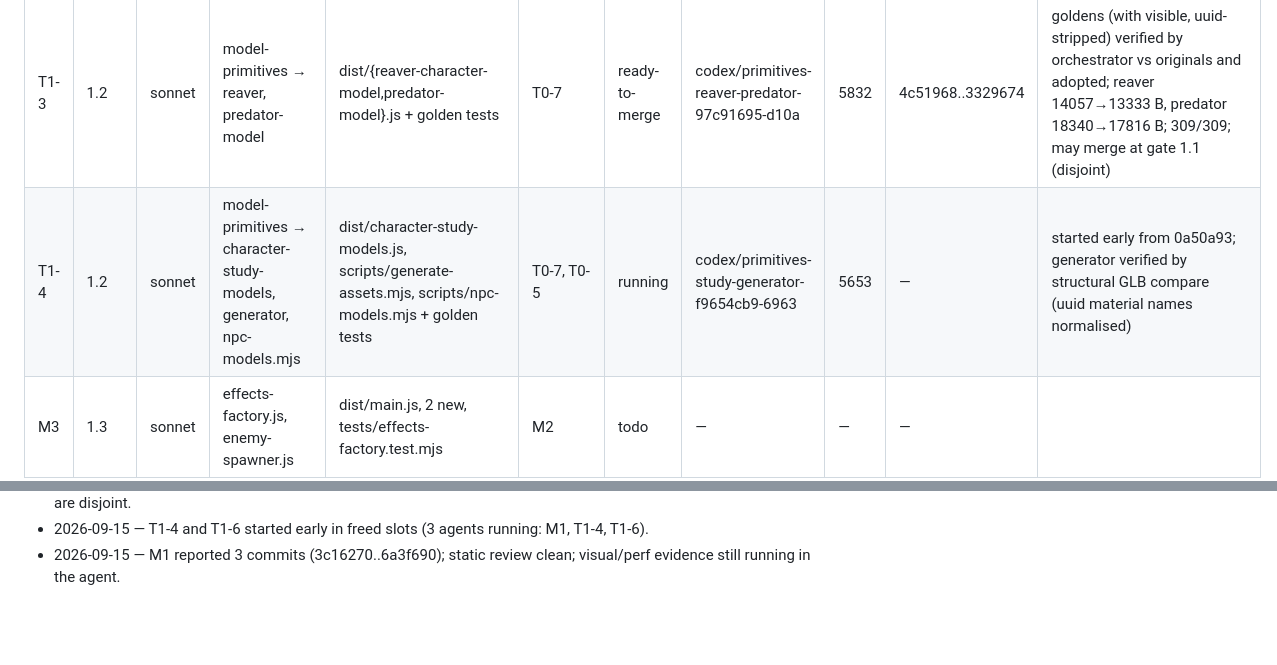
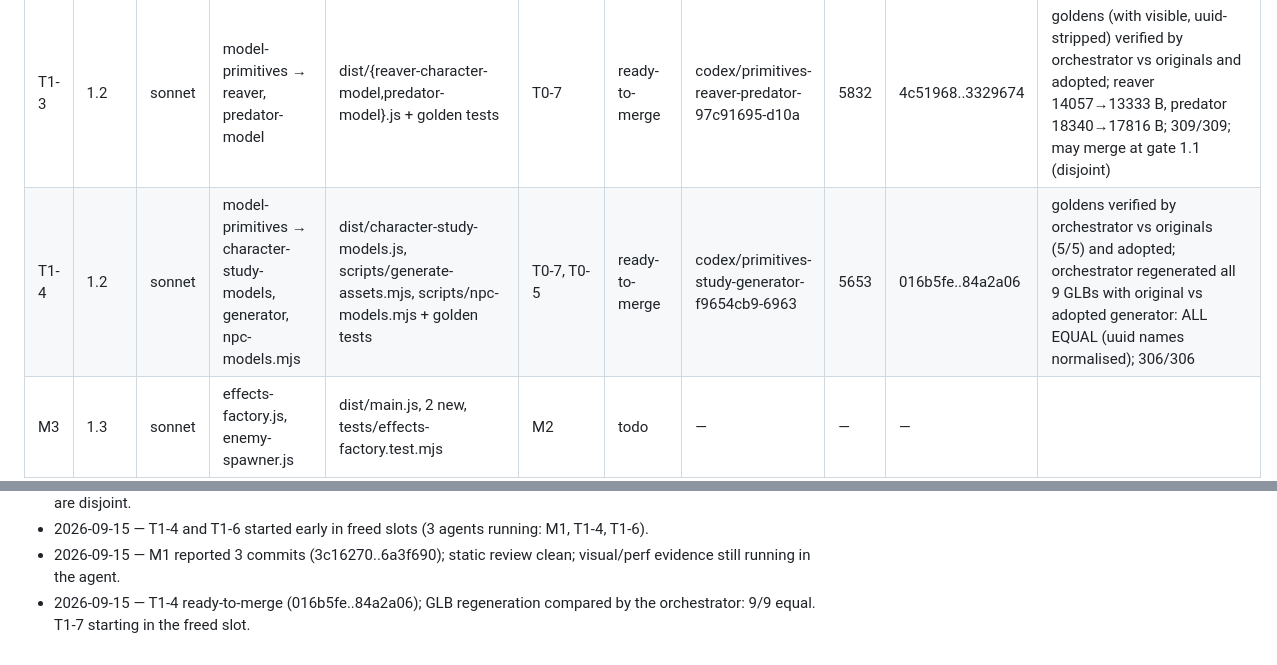
Before and after one commit to galbenyosef/hallowmere, a Markdown page: docs/refactor/TASKS.md, 2 parts joined by grey strips. GitHub-like rendering; blank space fills up the shorter version.

Commit message:
T0-0: T1-4 ready; T1-7 starting
Co-Authored-By: Claude Fable 5.1 <noreply@anthropic.com>

```diff
--- a/docs/refactor/TASKS.md
+++ b/docs/refactor/TASKS.md
@@ -47,7 +47,7 @@ Baseline (main `ff9a17f`): 269 tests pass / 0 fail, suite ~84 s, `npm run build`
 | T1-2 | 1.1 | sonnet | model-primitives → oathkeeper, ranger | dist/{oathkeeper,ranger}-character-model.js + golden tests | T0-7 | ready-to-merge | codex/primitives-oathkeeper-ranger-6dd19ea9-56aa | 5342 | 605c711..46d397d | goldens verified by orchestrator vs main originals (4/4) and adopted (4/4); oathkeeper 12471→11987 B, ranger 11879→11391 B; 305/305; found Shape.uuid leaking into ExtrudeGeometry.parameters (stripped); `visible` fingerprinted (46d397d), re-verified vs originals |
 | M2 | 1.2 | sonnet | model-kit.js, icon-atlas.js | dist/main.js, 2 new, 5 appearance tests | M1 | todo | — | — | — | |
 | T1-3 | 1.2 | sonnet | model-primitives → reaver, predator-model | dist/{reaver-character-model,predator-model}.js + golden tests | T0-7 | ready-to-merge | codex/primitives-reaver-predator-97c91695-d10a | 5832 | 4c51968..3329674 | goldens (with visible, uuid-stripped) verified by orchestrator vs originals and adopted; reaver 14057→13333 B, predator 18340→17816 B; 309/309; may merge at gate 1.1 (disjoint) |
-| T1-4 | 1.2 | sonnet | model-primitives → character-study-models, generator, npc-models.mjs | dist/character-study-models.js, scripts/generate-assets.mjs, scripts/npc-models.mjs + golden tests | T0-7, T0-5 | running | codex/primitives-study-generator-f9654cb9-6963 | 5653 | — | started early from 0a50a93; generator verified by structural GLB compare (uuid material names normalised) |
+| T1-4 | 1.2 | sonnet | model-primitives → character-study-models, generator, npc-models.mjs | dist/character-study-models.js, scripts/generate-assets.mjs, scripts/npc-models.mjs + golden tests | T0-7, T0-5 | ready-to-merge | codex/primitives-study-generator-f9654cb9-6963 | 5653 | 016b5fe..84a2a06 | goldens verified by orchestrator vs originals (5/5) and adopted; orchestrator regenerated all 9 GLBs with original vs adopted generator: ALL EQUAL (uuid names normalised); 306/306 |
 | M3 | 1.3 | sonnet | effects-factory.js, enemy-spawner.js | dist/main.js, 2 new, tests/effects-factory.test.mjs | M2 | todo | — | — | — | |
 | T1-5 | 1.3 | haiku | dispose.js adoption, effects tier | dist/{combat-effects,class-effects,multiplayer-view,enemy-visuals}.js | T0-7 | todo | — | — | — | |
 | T1-6 | 1.3 | sonnet | random.js + dispose.js adoption, scenery tier | dist/{environment,cave-entrance-scenery,cave-scenery,expansion-layout,outland-scenery,region-environment}.js + golden tests | T0-7 | running | codex/random-dispose-scenery-a62cb65b-ec3b | 6178 | — | started early from 0a50a93; scene fingerprints + draw-call check |
@@ -117,3 +117,4 @@ Baseline (main `ff9a17f`): 269 tests pass / 0 fail, suite ~84 s, `npm run build`
 - 2026-09-15 — T1-3 ready-to-merge (4c51968..3329674); verified vs originals. Will merge with gate 1.1 since files are disjoint.
 - 2026-09-15 — T1-4 and T1-6 started early in freed slots (3 agents running: M1, T1-4, T1-6).
 - 2026-09-15 — M1 reported 3 commits (3c16270..6a3f690); static review clean; visual/perf evidence still running in the agent.
+- 2026-09-15 — T1-4 ready-to-merge (016b5fe..84a2a06); GLB regeneration compared by the orchestrator: 9/9 equal. T1-7 starting in the freed slot.
```
